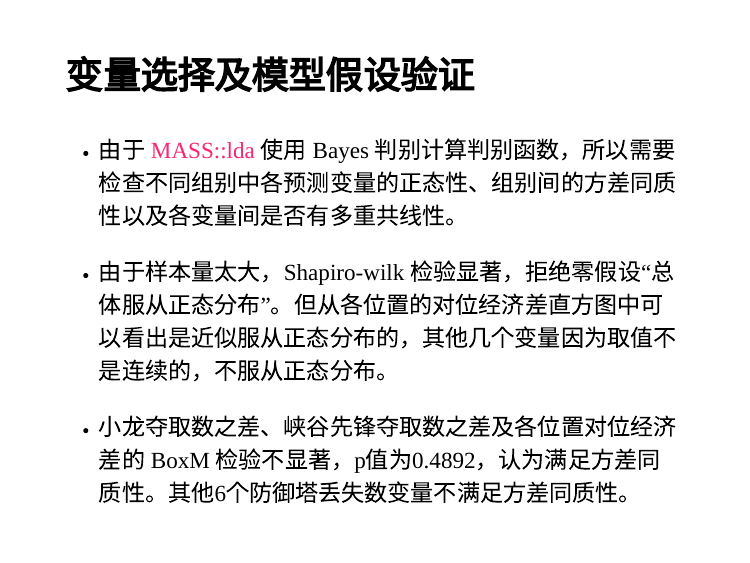
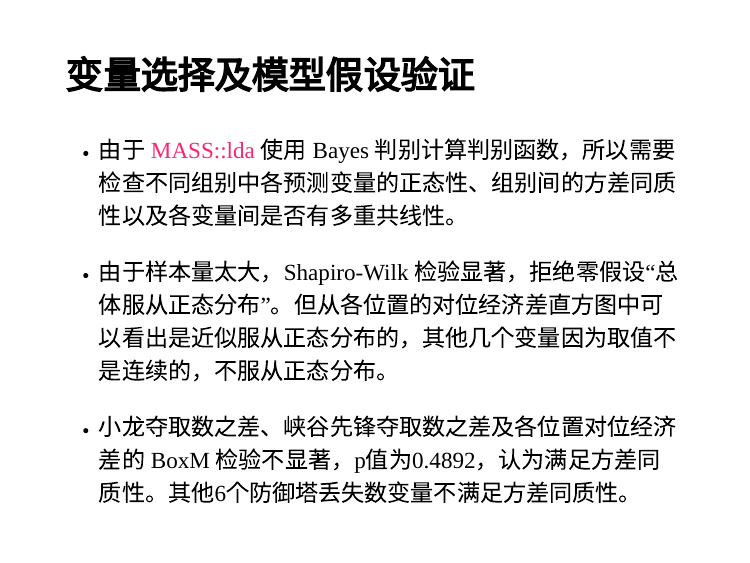
Before and after one commit to loreliu/bachelor-thesis, an R Markdown document (LDA-bachelor-thesis-defense/LDA-bachelor-defense-Shikun-Liu-2022.Rmd): page 30 of 40. Rendered offline with R 4.5, knitr and Pandoc, with nearby package versions; the slides are laid out offline by our stand-in for remark.js, each with all of its steps uncovered, in fonts that may differ from those the slides ask for, and without slide numbers, shadows or browser add-ons.

Commit message:
Shapiro-wilk -> Shapiro-Wilk

```diff
--- a/LDA-bachelor-thesis-defense/LDA-bachelor-defense-Shikun-Liu-2022.Rmd
+++ b/LDA-bachelor-thesis-defense/LDA-bachelor-defense-Shikun-Liu-2022.Rmd
@@ -625,7 +625,7 @@ Bayes判别函数及判别规则
 
 - 由于 [MASS::lda](https://www.rdocumentation.org/packages/MASS/versions/7.3-57/topics/lda) 使用 Bayes 判别计算判别函数，所以需要检查不同组别中各预测变量的正态性、组别间的方差同质性以及各变量间是否有多重共线性。
 
-- 由于样本量太大，Shapiro-wilk 检验显著，拒绝零假设“总体服从正态分布”。但从各位置的对位经济差直方图中可以看出是近似服从正态分布的，其他几个变量因为取值不是连续的，不服从正态分布。
+- 由于样本量太大，Shapiro-Wilk 检验显著，拒绝零假设“总体服从正态分布”。但从各位置的对位经济差直方图中可以看出是近似服从正态分布的，其他几个变量因为取值不是连续的，不服从正态分布。
 
 - 小龙夺取数之差、峡谷先锋夺取数之差及各位置对位经济差的 BoxM 检验不显著，p值为0.4892，认为满足方差同质性。其他6个防御塔丢失数变量不满足方差同质性。
 
```
Also changed, not shown: LDA-bachelor-thesis-defense/LDA-bachelor-defense-Shikun-Liu-2022.html, 线性判别分析的原理与应用.pdf, 1 other file.
